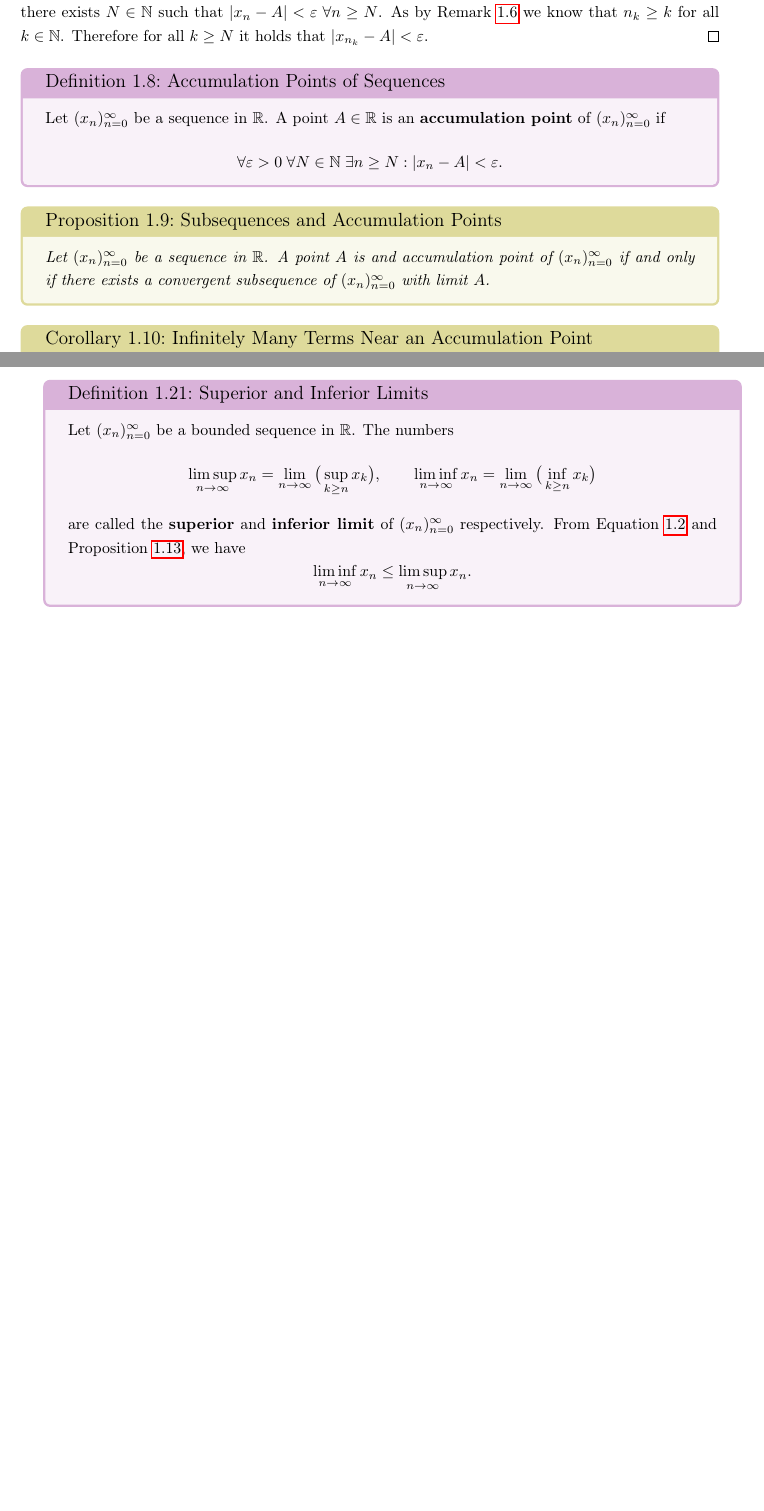
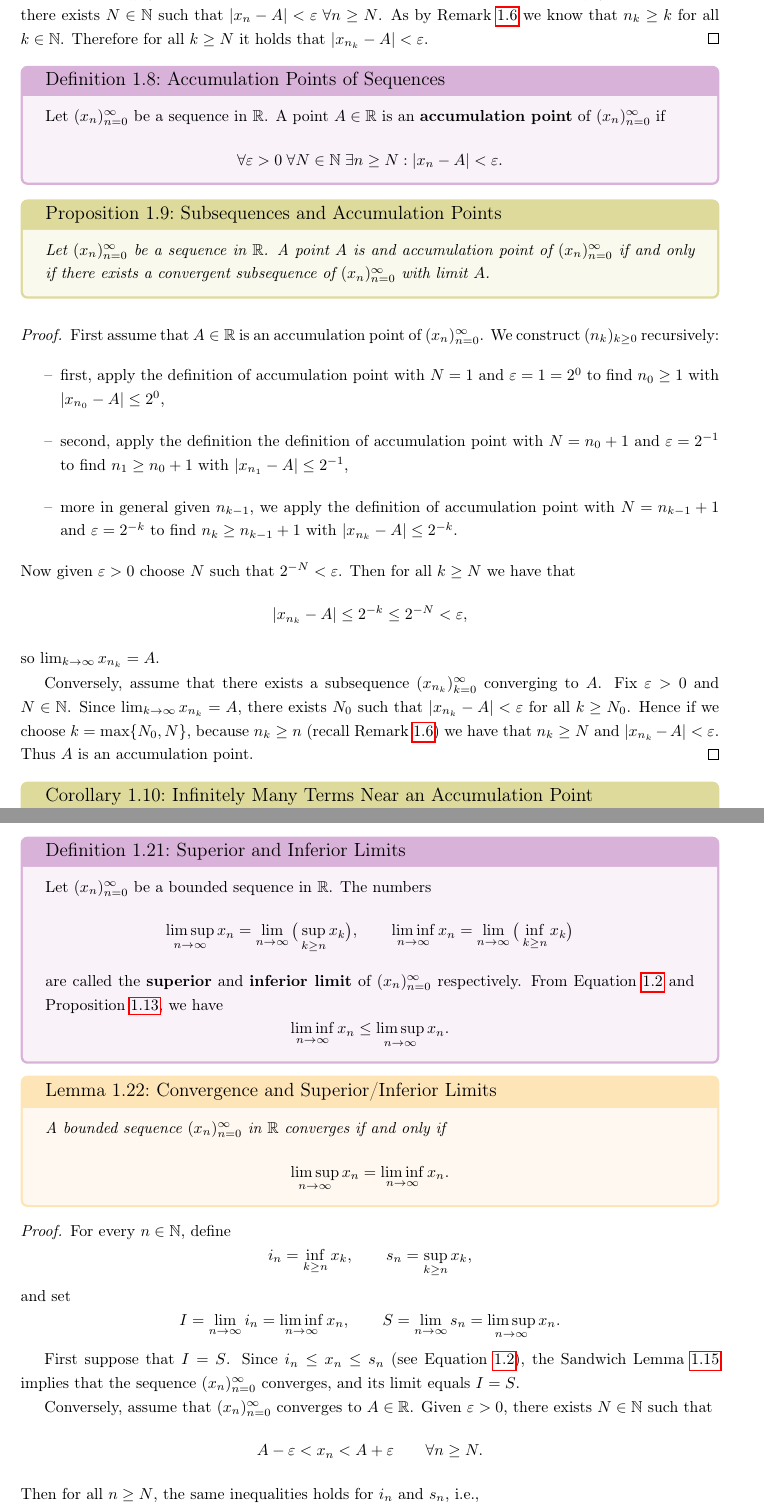
Before and after one commit to stephose/AnalysisI_ZSM, a LaTeX document (main.tex, which reads chapters/sequences.tex): two parts of pages 4 and 7 of 7 before the commit and two parts of pages 4 and 8 of 8 after it, joined at a grey line, cut so that both start at the same text, the shorter picture padded with empty space. Compiled offline with pdfLaTeX.

Commit message:
small progress

```diff
--- a/chapters/sequences.tex
+++ b/chapters/sequences.tex
@@ -75,6 +75,26 @@
 \begin{proposition}{Subsequences and Accumulation Points}{subseq_acc_pt}
 	Let $(x_n)_{n=0}^{\infty}$ be a sequence in $\mathbb{R}$. A point $A$ is and accumulation point of $(x_n)_{n=0}^{\infty}$ if and only if there exists a convergent subsequence of $(x_n)_{n=0}^{\infty}$ with limit $A$.
 \end{proposition}
+
+\begin{proof}
+	First assume that $A \in \mathbb{R}$ is an accumulation point of $(x_n)_{n=0}^{\infty}$.
+	We construct $(n_k)_{k\geq 0}$ recursively:
+	\begin{itemize}
+		\item first, apply the definition of accumulation point with $N = 1$ and $\varepsilon = 1 = 2^0$ to find $n_0 \geq 1$ with $|x_{n_0} - A| \leq 2^0$,
+		\item second, apply the definition the definition of accumulation point with $N = n_0 + 1$ and $\varepsilon = 2^{-1}$ to find $n_1 \geq n_0 + 1$ with $|x_{n_1} - A| \leq 2^{-1}$,
+		\item more in general given $n_{k-1}$, we apply the definition of accumulation point with $N = n_{k-1} + 1$ and $\varepsilon = 2^{-k}$ to find $n_k \geq n_{k-1} + 1$ with $|x_{n_k} - A| \leq 2^{-k}$.
+	\end{itemize}
+	Now given $\varepsilon > 0$ choose $N$ such that $2^{-N} < \varepsilon$. Then for all $k \geq N$ we have that
+	\[
+		|x_{n_k} - A| \leq 2^{-k} \leq 2^{-N} < \varepsilon,
+	\]
+	so $\lim_{k \to \infty} x_{n_k} = A$.
+
+	Conversely, assume that there exists a subsequence $(x_{n_k})_{k=0}^{\infty}$ converging to $A$. Fix $\varepsilon > 0$ and $N \in \mathbb{N}$.
+	Since $\lim_{k \to \infty} x_{n_k} = A$, there exists $N_0$ such that $|x_{n_k} - A| < \varepsilon$ for all $k \geq N_0$.
+	Hence if we choose $k = \max\{N_0, N\}$, because $n_k \geq n$ (recall Remark \ref{rmk:subseq}) we have that $n_k \geq N$ and $|x_{n_k} - A| < \varepsilon$.
+	Thus $A$ is an accumulation point. \qedhere
+\end{proof}
 
 \begin{corollary}{Infinitely Many Terms Near an Accumulation Point}{inf terms acc pt}
 	If $A \in \mathbb{R}$ is an accumulation point of $(x_n)_{n=0}^{\infty}$, then for every $\varepsilon > 0$ there are infinitely many n with $x_n \in (A - \varepsilon, A + \varepsilon)$.
@@ -250,3 +270,28 @@ Note that, since $x_n \in X_{\geq n}$, we have that
 		\liminf_{n \to \infty} x_n \leq \limsup_{n \to \infty} x_n.
 	\]
 \end{definition}
+
+\begin{lemma}{Convergence and Superior/Inferior Limits}{conv_limsup_liminf}
+	A bounded sequence $(x_n)_{n=0}^{\infty}$ in $\mathbb{R}$ converges if and only if
+	\[
+		\limsup_{n \to \infty} x_n = \liminf_{n \to \infty} x_n.
+	\]
+\end{lemma}
+
+\begin{proof}
+	For every $n \in \mathbb{N}$, define
+	\[
+		i_n = \inf_{k \geq n} x_k, \qquad s_n = \sup_{k\geq n} x_k,
+	\]
+	and set
+	\[
+		I = \lim_{n \to \infty} i_n = \liminf_{n \to \infty} x_n, \qquad S = \lim_{n \to \infty} s_n = \limsup_{n \to \infty} x_n.
+	\]
+
+	First suppose that $I = S$. Since $i_n \leq x_n \leq s_n$ (see Equation \ref{eq:ineq_sup_inf}), the Sandwich Lemma \ref{lem*sandwich_seq} implies that the sequence $(x_n)_{n=0}^{\infty}$ converges, and its limit equals $I = S$.
+
+	Conversely, assume that $(x_n)_{n=0}^{\infty}$ converges to $A \in \mathbb{R}$. Given $\varepsilon > 0$, there exists $N \in \mathbb{N}$ such that
+	\[
+		A - \varepsilon < x_n < A + \varepsilon \qquad \forall n \geq N.
+	\]
+	Then for all $n \geq N$, the same inequalities holds for $i_n$ and $s_n$, i.e.,
```
Also changed, not shown: main.pdf, chapters/sequences.tex (9 more changed lines), 1 other file.
